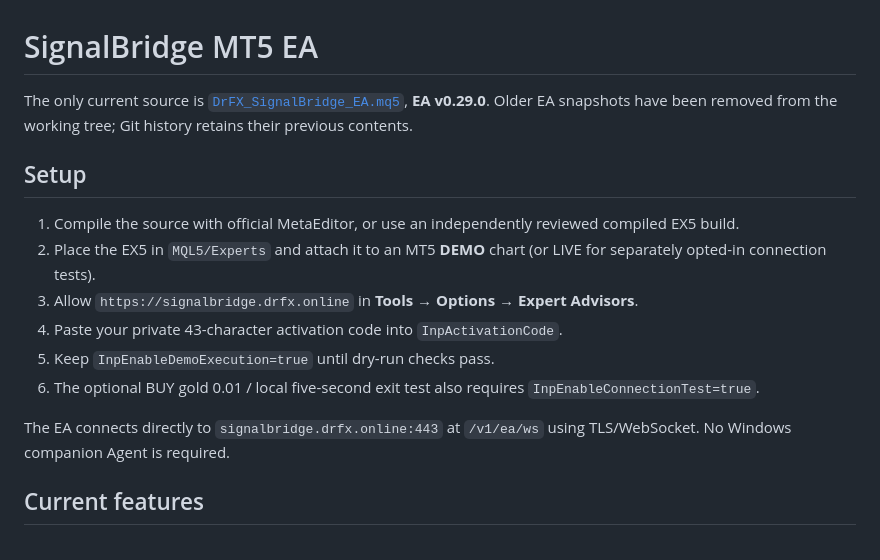
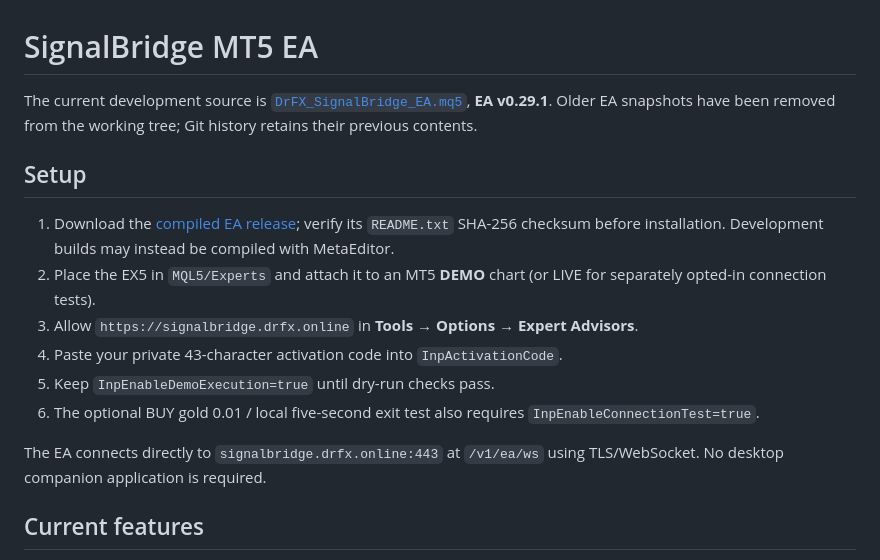
Before and after one commit to drfxai/Signal-Bridge, a Markdown page: mt5/README.md, the part around the change. GitHub-like rendering.

Commit message:
docs(release): refresh mt5/README.md for current direct-EA public presentation

```diff
--- a/mt5/README.md
+++ b/mt5/README.md
@@ -1,12 +1,12 @@
 # SignalBridge MT5 EA
 
-The only current source is [`DrFX_SignalBridge_EA.mq5`](DrFX_SignalBridge_EA.mq5),
-**EA v0.29.0**. Older EA snapshots have been removed from the working tree;
+The current development source is [`DrFX_SignalBridge_EA.mq5`](DrFX_SignalBridge_EA.mq5),
+**EA v0.29.1**. Older EA snapshots have been removed from the working tree;
 Git history retains their previous contents.
 
 ## Setup
 
-1. Compile the source with official MetaEditor, or use an independently reviewed compiled EX5 build.
+1. Download the [compiled EA release](https://github.com/drfxai/Signal-Bridge/releases/tag/ea-latest); verify its `README.txt` SHA-256 checksum before installation. Development builds may instead be compiled with MetaEditor.
 2. Place the EX5 in `MQL5/Experts` and attach it to an MT5 **DEMO** chart (or LIVE for separately opted-in connection tests).
 3. Allow `https://signalbridge.drfx.online` in **Tools → Options → Expert Advisors**.
 4. Paste your private 43-character activation code into `InpActivationCode`.
@@ -14,7 +14,7 @@ Git history retains their previous contents.
 6. The optional BUY gold 0.01 / local five-second exit test also requires `InpEnableConnectionTest=true`.
 
 The EA connects directly to `signalbridge.drfx.online:443` at `/v1/ea/ws`
-using TLS/WebSocket. No Windows companion Agent is required.
+using TLS/WebSocket. No desktop companion application is required.
 
 ## Current features
 
```
